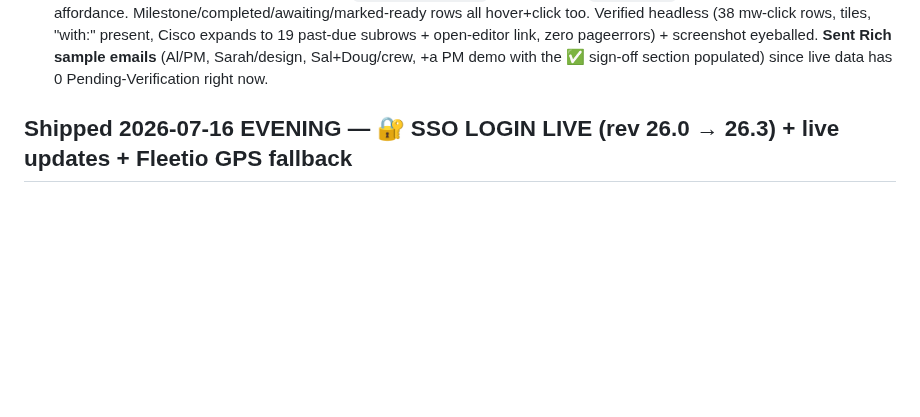
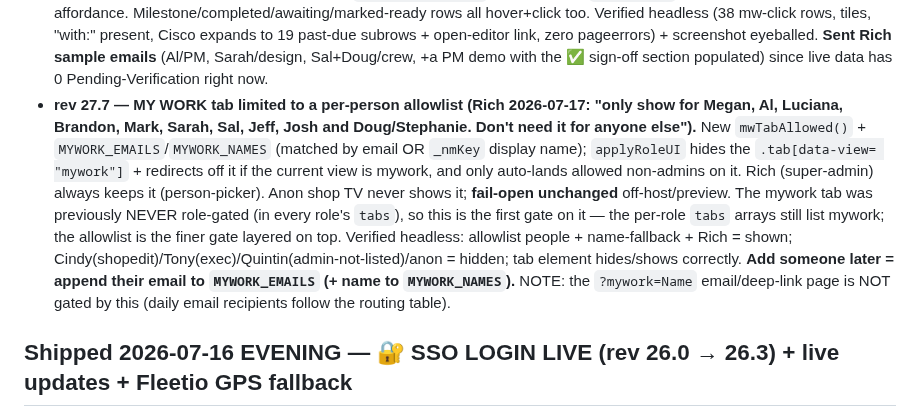
Before and after one commit to Tandem-Engineering-Group/MRA-Files, a Markdown page: CLAUDE.md, the part around the change. Drawn GitHub-style; blank space fills up the shorter version.

Commit message:
Log rev 27.7 My Work tab allowlist in CLAUDE.md
Co-Authored-By: Claude Opus 4.8 <noreply@anthropic.com>
Claude-Session: https://claude.ai/code/session_01WJTcYohvXPdyiEYiaxvXwj

```diff
--- a/CLAUDE.md
+++ b/CLAUDE.md
@@ -353,6 +353,16 @@ exports (instructions given 7/15; Rev1 = shell+floors+cabinets at /builder/).
   Verified headless (38 mw-click rows, tiles, "with:" present, Cisco expands to 19 past-due subrows + open-editor link,
   zero pageerrors) + screenshot eyeballed. **Sent Rich sample emails** (Al/PM, Sarah/design, Sal+Doug/crew, +a PM demo
   with the ✅ sign-off section populated) since live data has 0 Pending-Verification right now.
+- **rev 27.7 — MY WORK tab limited to a per-person allowlist (Rich 2026-07-17: "only show for Megan, Al, Luciana,
+  Brandon, Mark, Sarah, Sal, Jeff, Josh and Doug/Stephanie. Don't need it for anyone else").** New `mwTabAllowed()` +
+  `MYWORK_EMAILS`/`MYWORK_NAMES` (matched by email OR `_nmKey` display name); `applyRoleUI` hides the `.tab[data-view=
+  "mywork"]` + redirects off it if the current view is mywork, and only auto-lands allowed non-admins on it. Rich
+  (super-admin) always keeps it (person-picker). Anon shop TV never shows it; **fail-open unchanged** off-host/preview.
+  The mywork tab was previously NEVER role-gated (in every role's `tabs`), so this is the first gate on it — the per-role
+  `tabs` arrays still list mywork; the allowlist is the finer gate layered on top. Verified headless: allowlist people +
+  name-fallback + Rich = shown; Cindy(shopedit)/Tony(exec)/Quintin(admin-not-listed)/anon = hidden; tab element
+  hides/shows correctly. **Add someone later = append their email to `MYWORK_EMAILS` (+ name to `MYWORK_NAMES`).**
+  NOTE: the `?mywork=Name` email/deep-link page is NOT gated by this (daily email recipients follow the routing table).
 
 ## Shipped 2026-07-16 EVENING — 🔐 SSO LOGIN LIVE (rev 26.0 → 26.3) + live updates + Fleetio GPS fallback
 
```
